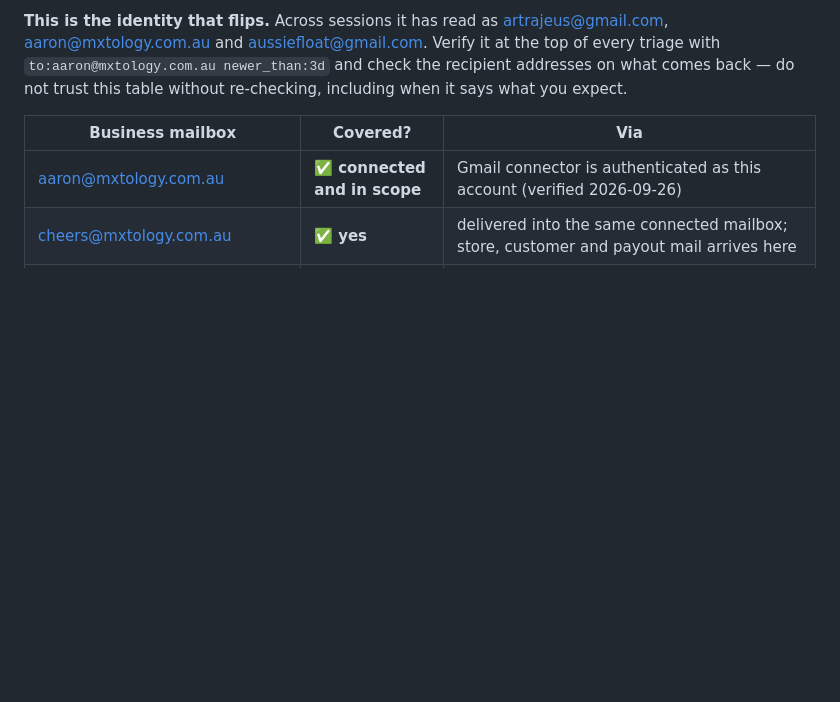
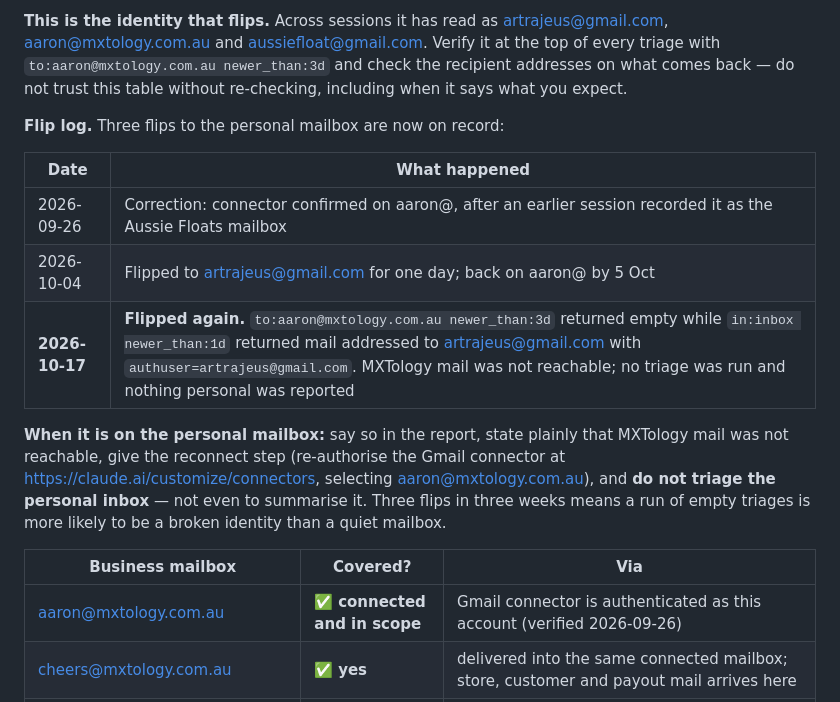
Before and after one commit to artrajeus/floral-image-vancouver, a Markdown page: claude-ceo/AGENT-ROSTER.md, the part around the change. Drawn GitHub-style; blank space fills up the shorter version.

Commit message:
Record the third Gmail identity flip and what to do when it happens
The connector read as artrajeus@gmail.com again on 17 October: the verification
query returned empty while a bare inbox search returned personal mail. That is
the third flip in three weeks, so the roster now carries a dated log of all
three rather than a prose aside, plus the handling rule - report the flip, give
the reconnect step, and do not triage or summarise the personal inbox.

Adds the inference that matters for future sessions: with flips this frequent, a
run of empty triage results is more likely a broken identity than a quiet
mailbox, and should be checked as one.

Co-Authored-By: Claude Opus 5 <noreply@anthropic.com>
Claude-Session: https://claude.ai/code/session_01QwSmhkTmfhkJH7TN66mnGa

```diff
--- a/claude-ceo/AGENT-ROSTER.md
+++ b/claude-ceo/AGENT-ROSTER.md
@@ -61,6 +61,21 @@ artrajeus@gmail.com, aaron@mxtology.com.au and aussiefloat@gmail.com. Verify it
 at the top of every triage with `to:aaron@mxtology.com.au newer_than:3d` and
 check the recipient addresses on what comes back — do not trust this table
 without re-checking, including when it says what you expect.
+
+**Flip log.** Three flips to the personal mailbox are now on record:
+
+| Date | What happened |
+|---|---|
+| 2026-09-26 | Correction: connector confirmed on aaron@, after an earlier session recorded it as the Aussie Floats mailbox |
+| 2026-10-04 | Flipped to artrajeus@gmail.com for one day; back on aaron@ by 5 Oct |
+| **2026-10-17** | **Flipped again.** `to:aaron@mxtology.com.au newer_than:3d` returned empty while `in:inbox newer_than:1d` returned mail addressed to artrajeus@gmail.com with `authuser=artrajeus@gmail.com`. MXTology mail was not reachable; no triage was run and nothing personal was reported |
+
+**When it is on the personal mailbox:** say so in the report, state plainly that
+MXTology mail was not reachable, give the reconnect step (re-authorise the Gmail
+connector at https://claude.ai/customize/connectors, selecting
+aaron@mxtology.com.au), and **do not triage the personal inbox** — not even to
+summarise it. Three flips in three weeks means a run of empty triages is more
+likely to be a broken identity than a quiet mailbox.
 
 | Business mailbox | Covered? | Via |
 |---|---|---|
```
